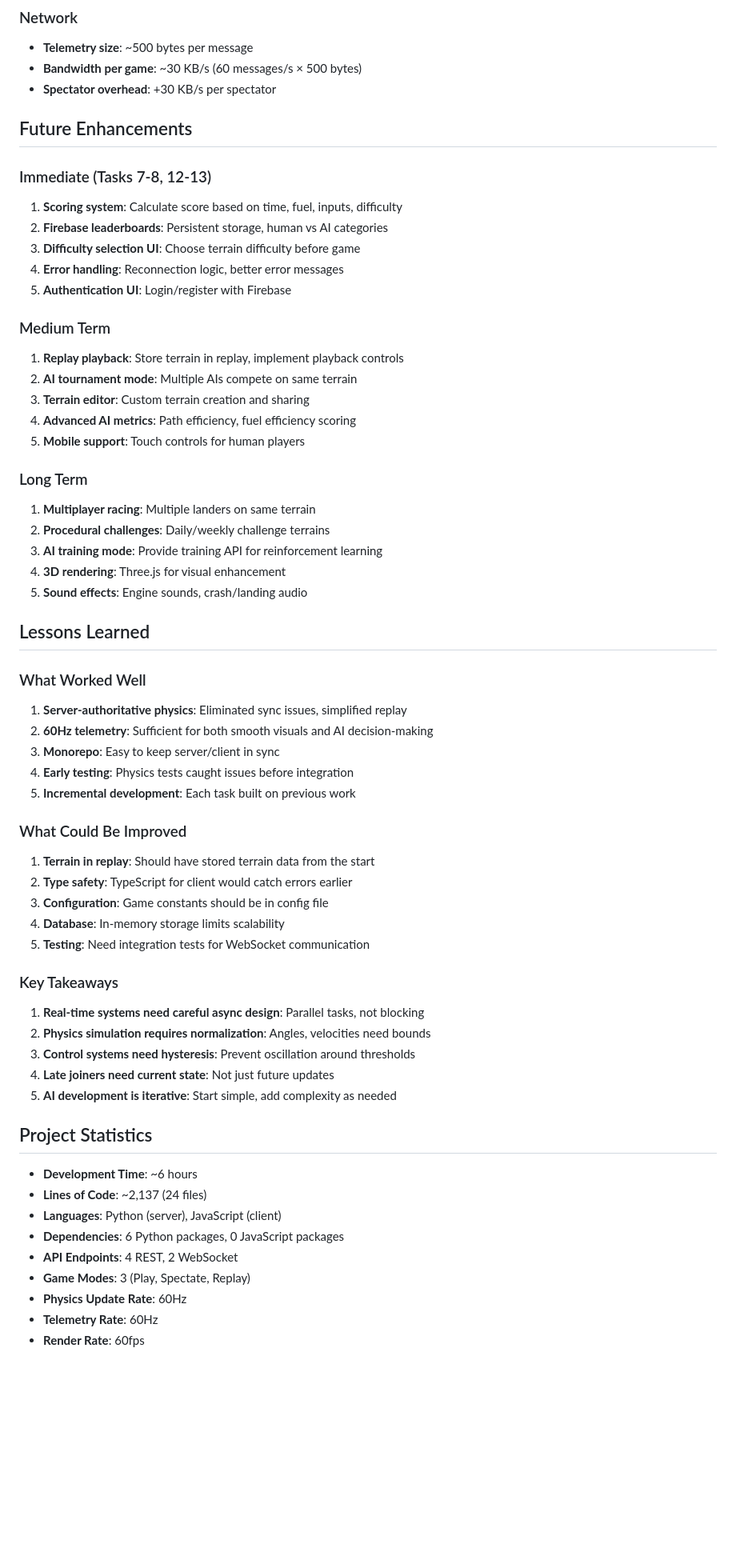
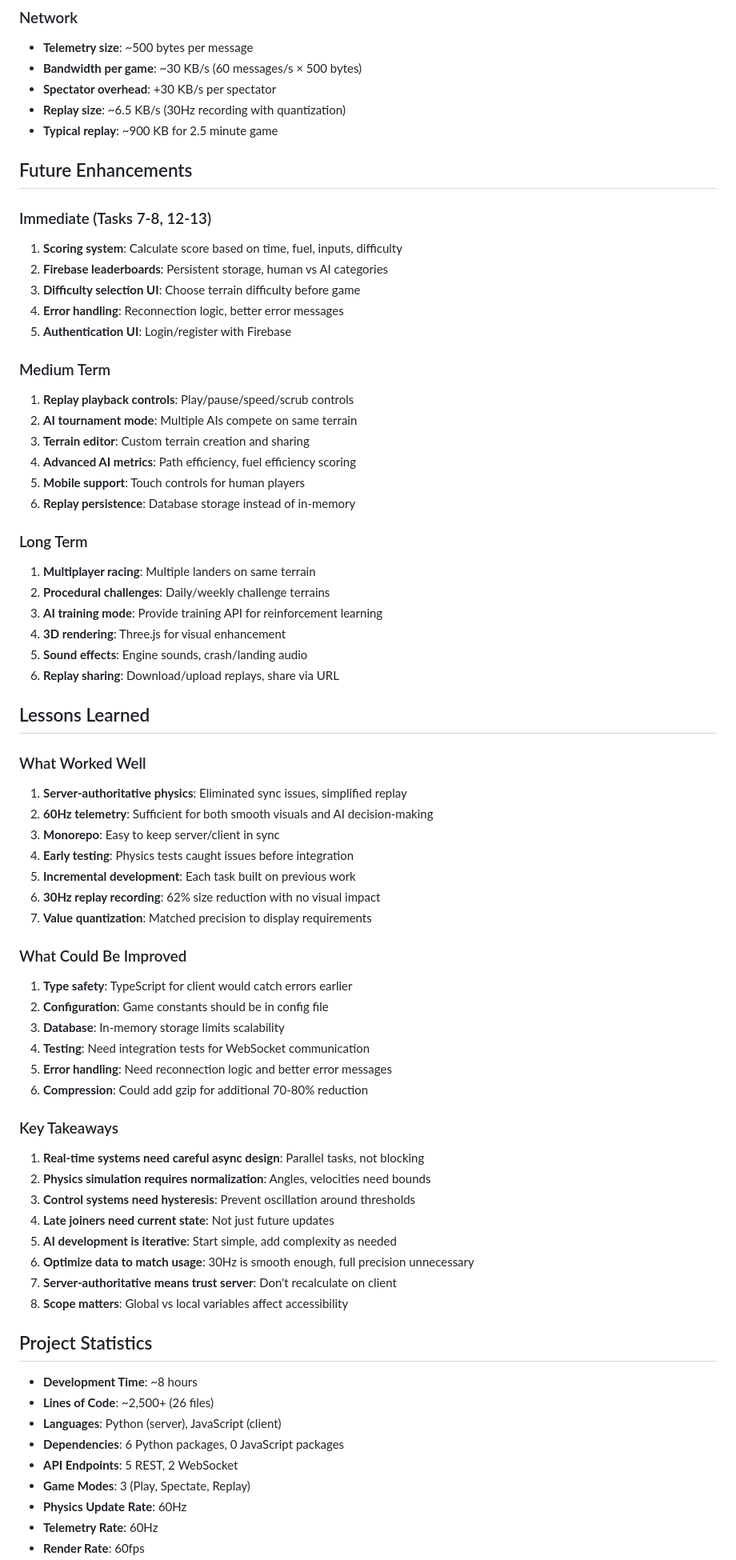
Before and after one commit to carlfugate/lunarlander, a Markdown page: PROJECT_NOTES.md, the part around one of its changes. Shown at 80% size. GitHub-like rendering; blank space fills up the shorter version.

Commit message:
Update PROJECT_NOTES with spectator/replay fixes and optimization details

```diff
--- a/PROJECT_NOTES.md
+++ b/PROJECT_NOTES.md
@@ -342,6 +392,8 @@ The telemetry was designed to provide everything an AI needs without requiring c
 - **Telemetry size**: ~500 bytes per message
 - **Bandwidth per game**: ~30 KB/s (60 messages/s × 500 bytes)
 - **Spectator overhead**: +30 KB/s per spectator
+- **Replay size**: ~6.5 KB/s (30Hz recording with quantization)
+- **Typical replay**: ~900 KB for 2.5 minute game
 
 ## Future Enhancements
 
@@ -353,11 +405,12 @@ The telemetry was designed to provide everything an AI needs without requiring c
 5. **Authentication UI**: Login/register with Firebase
 
 ### Medium Term
-1. **Replay playback**: Store terrain in replay, implement playback controls
+1. **Replay playback controls**: Play/pause/speed/scrub controls
 2. **AI tournament mode**: Multiple AIs compete on same terrain
 3. **Terrain editor**: Custom terrain creation and sharing
 4. **Advanced AI metrics**: Path efficiency, fuel efficiency scoring
 5. **Mobile support**: Touch controls for human players
+6. **Replay persistence**: Database storage instead of in-memory
 
 ### Long Term
 1. **Multiplayer racing**: Multiple landers on same terrain
@@ -365,6 +418,7 @@ The telemetry was designed to provide everything an AI needs without requiring c
 3. **AI training mode**: Provide training API for reinforcement learning
 4. **3D rendering**: Three.js for visual enhancement
 5. **Sound effects**: Engine sounds, crash/landing audio
+6. **Replay sharing**: Download/upload replays, share via URL
 
 ## Lessons Learned
 
@@ -374,13 +428,16 @@ The telemetry was designed to provide everything an AI needs without requiring c
 3. **Monorepo**: Easy to keep server/client in sync
 4. **Early testing**: Physics tests caught issues before integration
 5. **Incremental development**: Each task built on previous work
+6. **30Hz replay recording**: 62% size reduction with no visual impact
+7. **Value quantization**: Matched precision to display requirements
 
 ### What Could Be Improved
-1. **Terrain in replay**: Should have stored terrain data from the start
-2. **Type safety**: TypeScript for client would catch errors earlier
-3. **Configuration**: Game constants should be in config file
-4. **Database**: In-memory storage limits scalability
-5. **Testing**: Need integration tests for WebSocket communication
+1. **Type safety**: TypeScript for client would catch errors earlier
+2. **Configuration**: Game constants should be in config file
+3. **Database**: In-memory storage limits scalability
+4. **Testing**: Need integration tests for WebSocket communication
+5. **Error handling**: Need reconnection logic and better error messages
+6. **Compression**: Could add gzip for additional 70-80% reduction
 
 ### Key Takeaways
 1. **Real-time systems need careful async design**: Parallel tasks, not blocking
@@ -388,14 +445,17 @@ The telemetry was designed to provide everything an AI needs without requiring c
 3. **Control systems need hysteresis**: Prevent oscillation around thresholds
 4. **Late joiners need current state**: Not just future updates
 5. **AI development is iterative**: Start simple, add complexity as needed
+6. **Optimize data to match usage**: 30Hz is smooth enough, full precision unnecessary
+7. **Server-authoritative means trust server**: Don't recalculate on client
+8. **Scope matters**: Global vs local variables affect accessibility
 
 ## Project Statistics
 
-- **Development Time**: ~6 hours
-- **Lines of Code**: ~2,137 (24 files)
+- **Development Time**: ~8 hours
+- **Lines of Code**: ~2,500+ (26 files)
 - **Languages**: Python (server), JavaScript (client)
 - **Dependencies**: 6 Python packages, 0 JavaScript packages
-- **API Endpoints**: 4 REST, 2 WebSocket
+- **API Endpoints**: 5 REST, 2 WebSocket
 - **Game Modes**: 3 (Play, Spectate, Replay)
 - **Physics Update Rate**: 60Hz
 - **Telemetry Rate**: 60Hz
```
Also changed, not shown: other parts of PROJECT_NOTES.md (+50 -0 lines).
